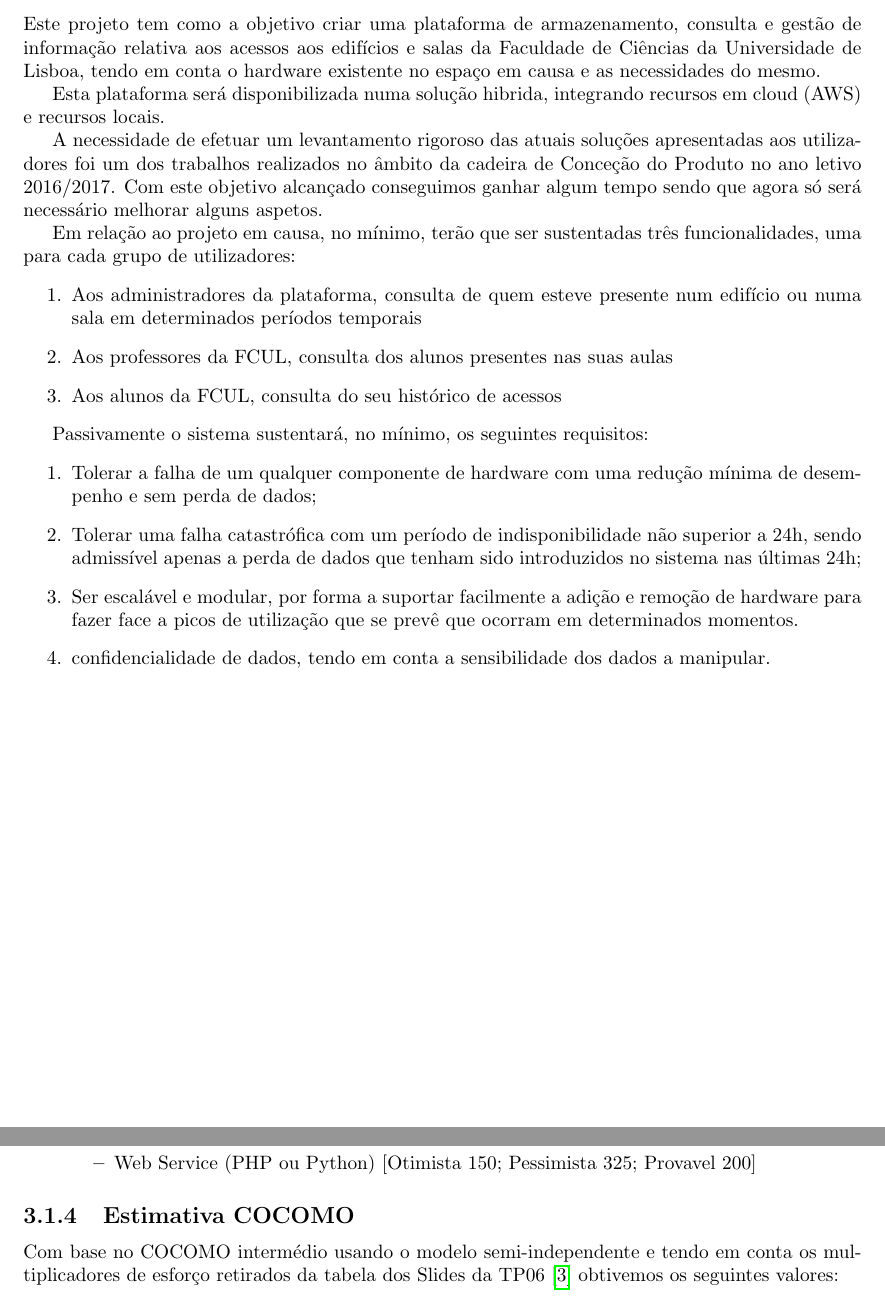
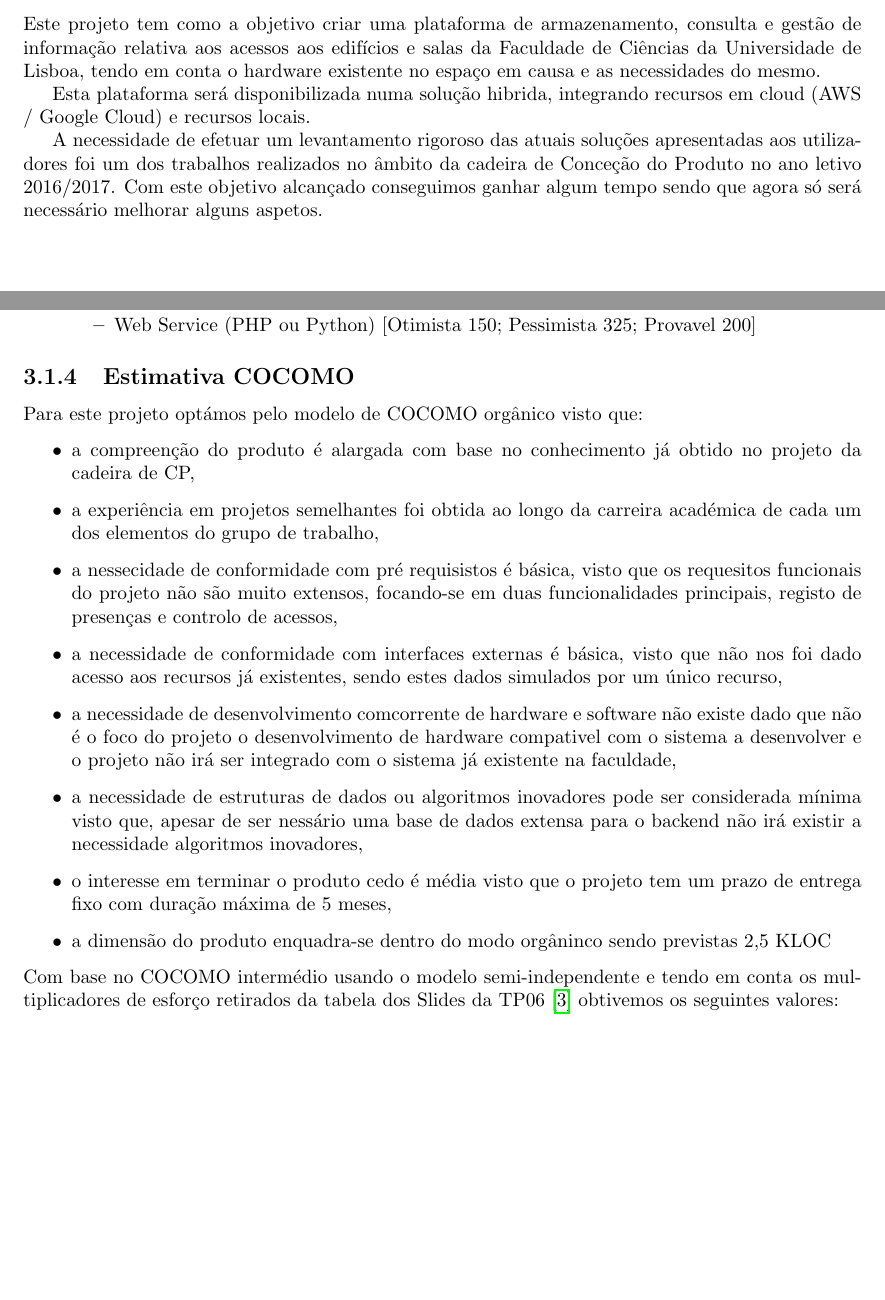
Before and after one commit to HFSVBC/projetofinal_1718, a LaTeX document (Relatorios/Relatorio_PGP/relatorio_fase_I/Relatorio_PGP_fase_I.tex): two parts of pages 3 and 10 of 14 before the commit and two parts of pages 3 and 10 of 15 after it, joined at a grey line, cut so that both start at the same text, the shorter picture padded with empty space. Compiled offline with pdfLaTeX.

Commit message:
some changes

```diff
--- a/Relatorios/Relatorio_PGP/relatorio_fase_I/Relatorio_PGP_fase_I.tex
+++ b/Relatorios/Relatorio_PGP/relatorio_fase_I/Relatorio_PGP_fase_I.tex
@@ -42,24 +42,11 @@
 \chapter{Introdução}
 Este projeto tem como a objetivo criar uma plataforma de armazenamento, consulta e gestão de informação relativa aos acessos aos edifícios e salas da Faculdade de Ciências da Universidade de Lisboa, tendo em conta o hardware existente no espaço em causa e as necessidades do mesmo.
 
-Esta plataforma será disponibilizada numa solução hibrida, integrando recursos em cloud (AWS) e recursos locais.
+Esta plataforma será disponibilizada numa solução hibrida, integrando recursos em cloud (AWS / Google Cloud) e recursos locais.
 
 A necessidade de efetuar um levantamento rigoroso das atuais soluções apresentadas aos utilizadores foi um dos trabalhos realizados no âmbito da cadeira de Conceção do Produto no ano letivo 2016/2017. Com este objetivo alcançado conseguimos ganhar algum tempo sendo que agora só será necessário melhorar alguns aspetos.
 
-Em relação ao projeto em causa, no mínimo, terão que ser sustentadas três funcionalidades, uma para cada grupo de utilizadores:
-\begin{enumerate}
-\item Aos administradores da plataforma, consulta de quem esteve presente num edifício ou numa sala em determinados períodos temporais %fica a faltar secretaria e seguranças
-\item Aos professores da FCUL, consulta dos alunos presentes nas suas aulas
-\item Aos alunos da FCUL, consulta do seu histórico de acessos
-\end{enumerate}
 
-Passivamente o sistema sustentará, no mínimo, os seguintes requisitos:
-\begin{enumerate}
-\item Tolerar a falha de um qualquer componente de hardware com uma redução mínima de desempenho e sem perda de dados;
-\item Tolerar uma falha catastrófica com um período de indisponibilidade não superior a 24h, sendo admissível apenas a perda de dados que tenham sido introduzidos no sistema nas últimas 24h;
-\item Ser escalável e modular, por forma a suportar facilmente a adição e remoção de hardware para fazer face a picos de utilização que se prevê que ocorram em determinados momentos.
-\item confidencialidade de dados, tendo em conta a sensibilidade dos dados a manipular.
-\end{enumerate}
 \chapter{Âmbito do projeto}
 \section{Requisitos funcionais}
 \begin{enumerate}
@@ -256,6 +244,17 @@ Com uma duração prevista de 6 meses teremos um \textbf{esforço disponível} d
     \end{itemize}
 \end{itemize}
 \subsection{Estimativa COCOMO}
+Para este projeto optámos pelo modelo de COCOMO orgânico visto que:
+\begin{itemize}
+\item a compreenção do produto é alargada com base no conhecimento já obtido no projeto da cadeira de CP,
+\item a experiência em projetos semelhantes foi obtida ao longo da carreira académica de cada um dos elementos do grupo de trabalho,
+\item a nessecidade de conformidade com pré requisistos é básica, visto que os requesitos funcionais do projeto não são muito extensos, focando-se em duas funcionalidades principais, registo de presenças e controlo de acessos,
+\item a necessidade de conformidade com interfaces externas é básica, visto que não nos foi dado acesso aos recursos já existentes, sendo estes dados simulados por um único recurso,
+\item a necessidade de desenvolvimento comcorrente de hardware e software não existe dado que não é o foco do projeto o desenvolvimento de hardware compativel com o sistema a desenvolver e o projeto não irá ser integrado com o sistema já existente na faculdade,
+\item a necessidade de estruturas de dados ou algoritmos inovadores pode ser considerada mínima visto que, apesar de ser nessário uma base de dados extensa para o backend não irá existir a necessidade algoritmos inovadores,
+\item o interesse em terminar o produto cedo é média visto que o projeto tem um prazo de entrega fixo com duração máxima de 5 meses,
+\item a dimensão do produto enquadra-se dentro do modo orgâninco sendo previstas 2,5 KLOC
+\end{itemize}
 Com base no COCOMO intermédio usando o modelo semi-independente e tendo em conta os multiplicadores de esforço retirados da tabela dos Slides da TP06 \cite{slideTP6} obtivemos os seguintes valores:\\\\ KLOC = $3$ \\
 Esforço[E] = $a * KLOC^{b} * EAF <=> 3 * 3^{1.12} * 1.167 = 11.98 PM$\\
 Duração[D] = $c * E^{d} * EAF <=> 2.5 * 11.98^{0.35} * 1.167 = 6.96 Meses$\\
```
Also changed, not shown: Relatorios/Relatorio_PGP/relatorio_fase_I/Relatorio_PGP_fase_I.pdf (added), Relatorios/Relatorio_PGP/relatorio_fase_I/Relatorio_PGP_fase_I.tex (5 more changed lines), 6 other files.
